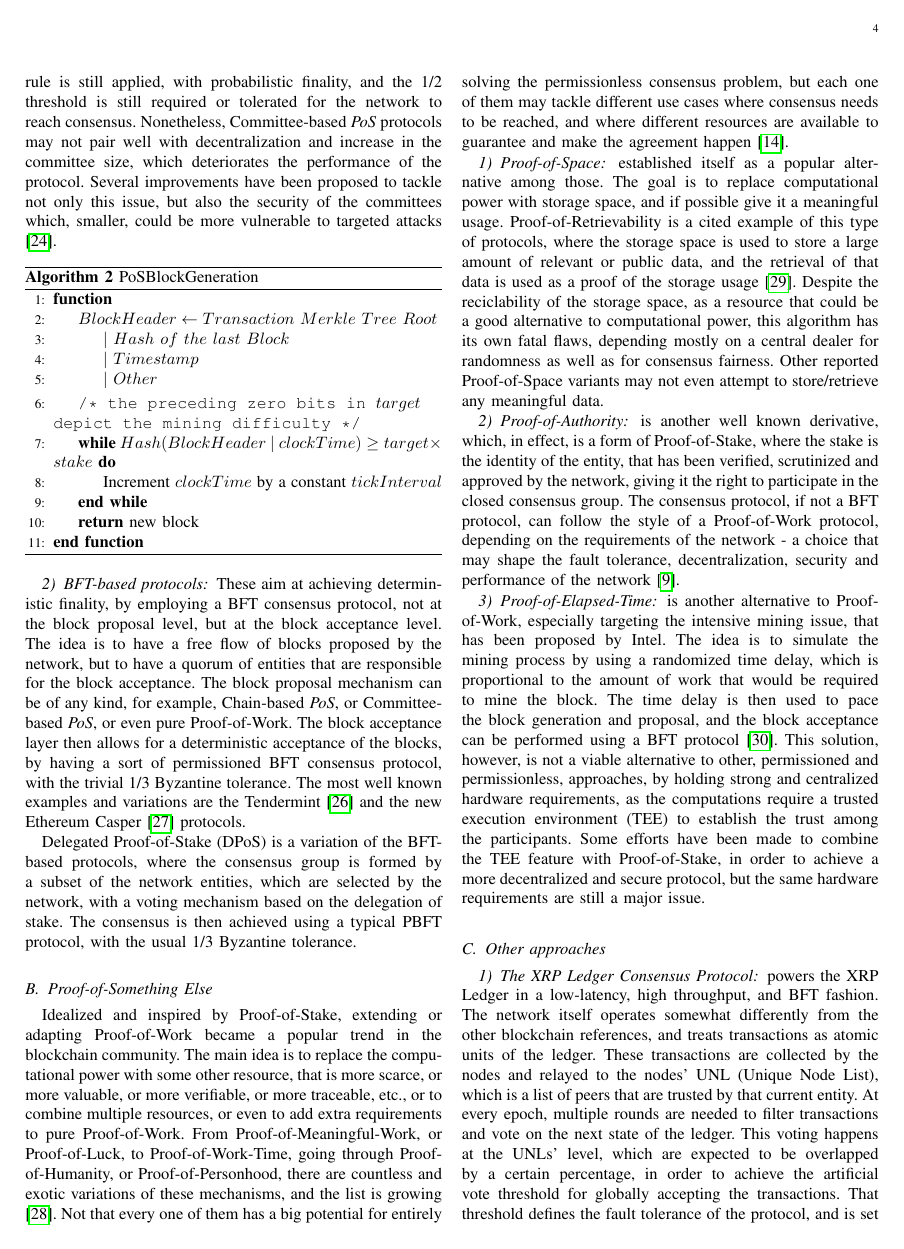
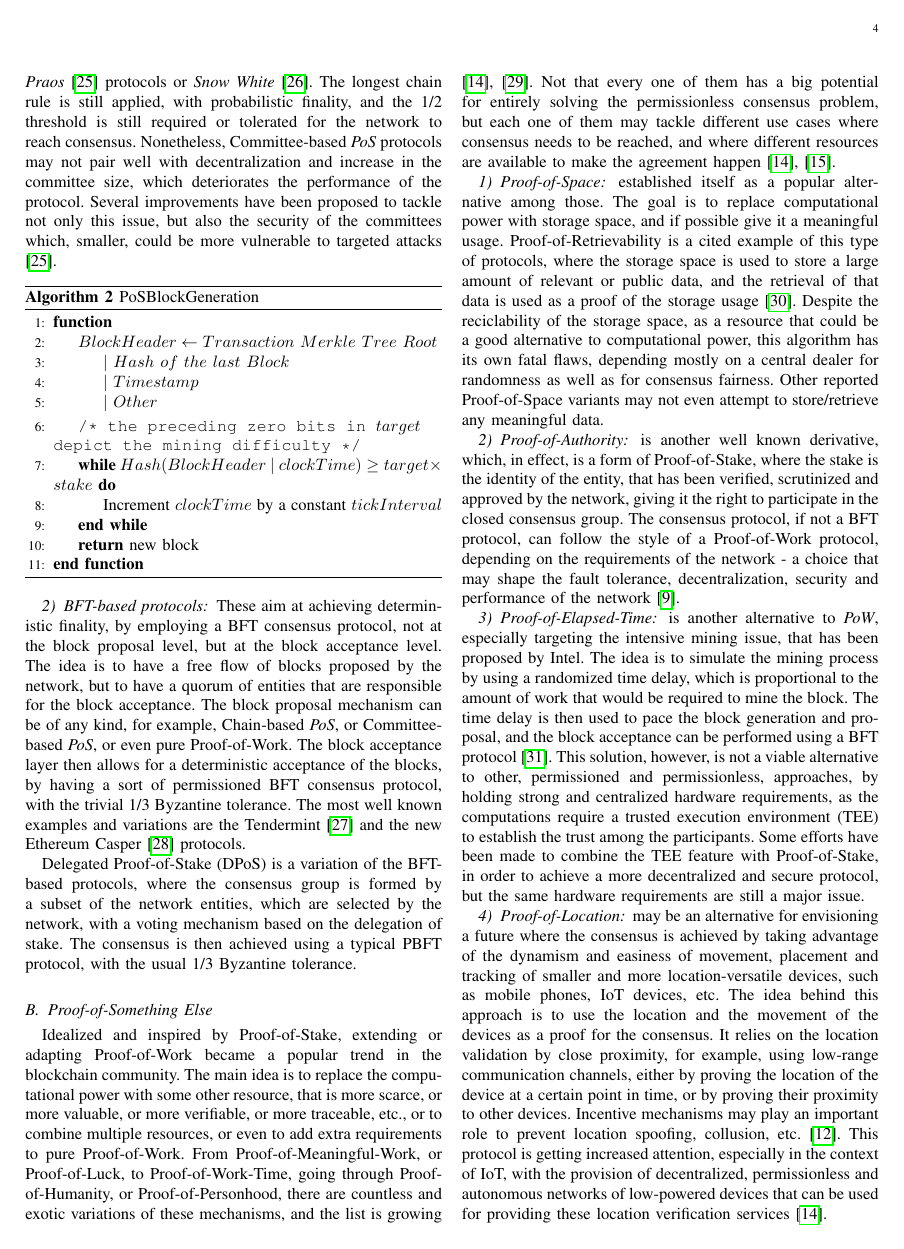
Before and after one commit to edurbrito/dist-sys-seminar, a LaTeX paper (theoretical-consensus/article/article.tex): page 4 of 6. Compiled offline with pdfLaTeX; a missing font is replaced by an installed copy or a similar font; a LaTeX package or settings file that is missing is left out.

Commit message:
add page 06

```diff
--- a/theoretical-consensus/article/article.tex
+++ b/theoretical-consensus/article/article.tex
@@ -53,6 +53,7 @@
 
 \usepackage[pdftex]{graphicx}
 \graphicspath{ {./images/} }
+\usepackage{caption}
 
 %\usepackage{amsmath}
 
@@ -517,10 +518,10 @@ more scarce, or more valuable, or more verifiable, or more traceable, etc.,
 or to combine multiple resources, or even to add extra requirements to
 pure Proof-of-Work. From Proof-of-Meaningful-Work, or Proof-of-Luck,
 to Proof-of-Work-Time, going through Proof-of-Humanity, or Proof-of-Personhood, there
-are countless and exotic variations of these mechanisms, and the list is growing \cite{token-economy-gitbook}.
+are countless and exotic variations of these mechanisms, and the list is growing \cite{token-economy-gitbook, 9376868}.
 Not that every one of them has a big potential for entirely solving the permissionless consensus problem,
 but each one of them may tackle different use cases where consensus needs to be reached,
-and where different resources are available to guarantee and make the agreement happen \cite{BOURAGA2021114384}.
+and where different resources are available to make the agreement happen \cite{BOURAGA2021114384, 9376868}.
 
 \subsubsection{Proof-of-Space} established itself as a popular alternative among those.
 The goal is to replace computational power with storage space,
@@ -542,7 +543,7 @@ can follow the style of a Proof-of-Work protocol, depending on the
 requirements of the network - a choice that may shape the fault tolerance,
 decentralization, security and performance of the network \cite{survey-dist-consensus}.
 
-\subsubsection{Proof-of-Elapsed-Time} is another alternative to Proof-of-Work,
+\subsubsection{Proof-of-Elapsed-Time} is another alternative to \emph{PoW},
 especially targeting the intensive mining issue, that has been proposed
 by Intel. The idea is to simulate the mining process by using a
 randomized time delay, which is proportional to the amount of work
@@ -556,3 +557,15 @@ as the computations require a trusted execution environment
 to combine the TEE feature with Proof-of-Stake, in order to achieve a
 more decentralized and secure protocol, but the
 same hardware requirements are still a major issue.
+
+\subsubsection{Proof-of-Location} may be an alternative for envisioning a future where the
+consensus is achieved by taking advantage of the dynamism and easiness of movement, placement and
+tracking of smaller and more location-versatile devices, such as mobile phones, IoT devices, etc.
+The idea behind this approach is to use the location and the movement of the devices
+as a proof for the consensus. It relies on the location validation by close proximity,
+for example, using low-range communication channels, either by proving the location
+of the device at a certain point in time, or by proving their proximity to other devices.
+Incentive mechanisms may play an important role to prevent location spoofing, collusion, etc. \cite{natoli2019deconstructing}.
+This protocol is getting increased attention, especially in the context of IoT,
+with the provision of decentralized, permissionless and autonomous networks of
+low-powered devices that can be used for providing these location verification services \cite{9376868}.
```
Also changed, not shown: theoretical-consensus/article/bib.bib (+7 -0 lines), theoretical-consensus/article/article.pdf, theoretical-consensus/article/images/proof-alternative-consensus.png (added), theoretical-consensus/references/overall-consensus/recent/A_Comprehensive_Review_of_Blockchain_Consensus_Mechanisms.pdf (added), theoretical-consensus/references/overall-consensus/referenced/sok.pdf (added), theoretical-consensus/article/article.tex (18 more changed lines).
